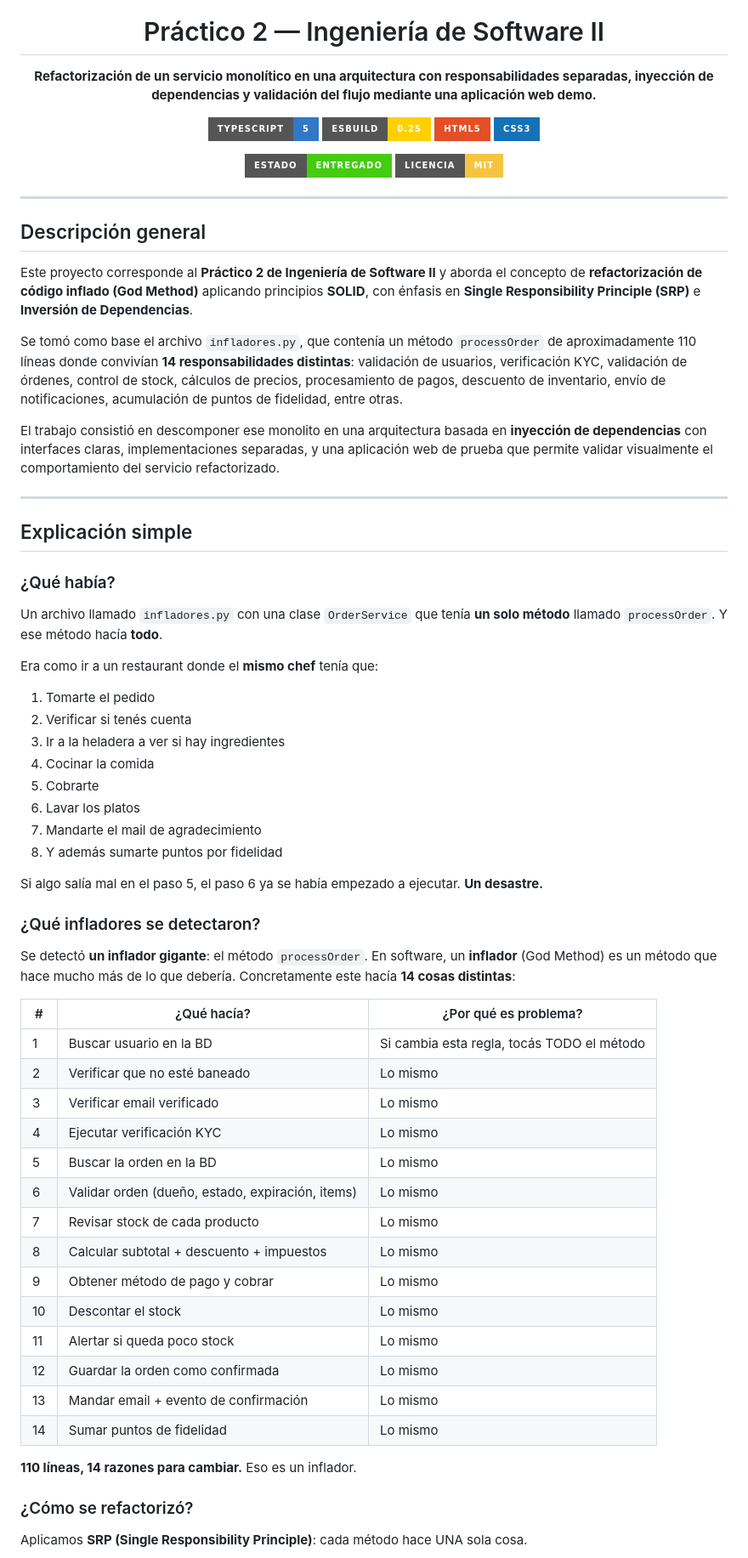
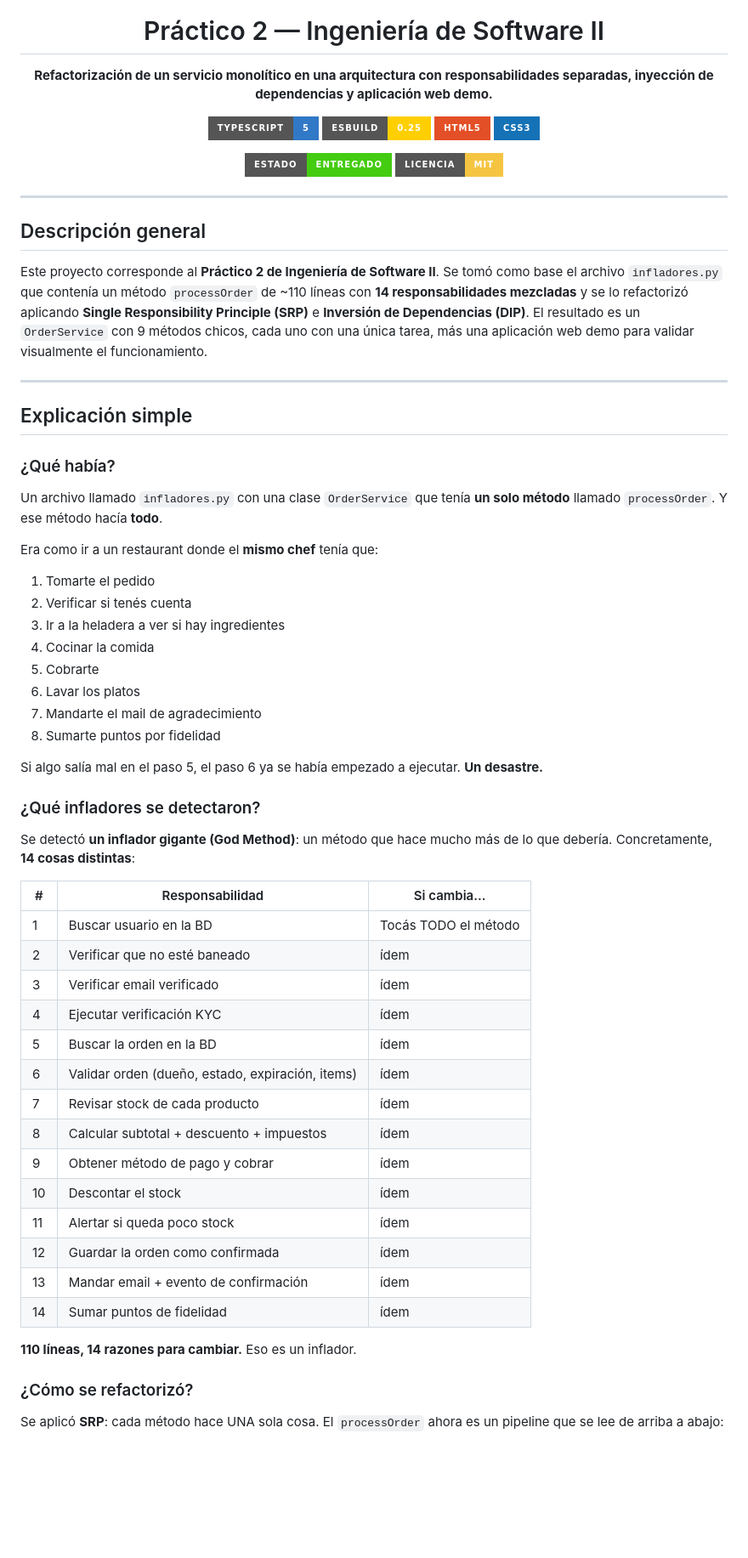
Before and after one commit to temps-code/Refactor-Ts, a Markdown page: README.md, the part around one of its changes. Shown at 85% size. Drawn GitHub-style; badges without logos; blank space fills up the shorter version.

Commit message:
docs: reestructuro README con rastreo original->refactorizado, elimino repeticiones

```diff
--- a/README.md
+++ b/README.md
@@ -4,7 +4,7 @@
 
 <h1>Práctico 2 — Ingeniería de Software II</h1>
 
-<p><strong>Refactorización de un servicio monolítico en una arquitectura con responsabilidades separadas, inyección de dependencias y validación del flujo mediante una aplicación web demo.</strong></p>
+<p><strong>Refactorización de un servicio monolítico en una arquitectura con responsabilidades separadas, inyección de dependencias y aplicación web demo.</strong></p>
 
 <p>
   <img src="https://img.shields.io/badge/TypeScript-5-3178C6?style=for-the-badge&logo=typescript&logoColor=white" alt="TypeScript 5">
@@ -24,11 +24,7 @@
 
 ## Descripción general
 
-Este proyecto corresponde al **Práctico 2 de Ingeniería de Software II** y aborda el concepto de **refactorización de código inflado (God Method)** aplicando principios **SOLID**, con énfasis en **Single Responsibility Principle (SRP)** e **Inversión de Dependencias**.
-
-Se tomó como base el archivo `infladores.py`, que contenía un método `processOrder` de aproximadamente 110 líneas donde convivían **14 responsabilidades distintas**: validación de usuarios, verificación KYC, validación de órdenes, control de stock, cálculos de precios, procesamiento de pagos, descuento de inventario, envío de notificaciones, acumulación de puntos de fidelidad, entre otras.
-
-El trabajo consistió en descomponer ese monolito en una arquitectura basada en **inyección de dependencias** con interfaces claras, implementaciones separadas, y una aplicación web de prueba que permite validar visualmente el comportamiento del servicio refactorizado.
+Este proyecto corresponde al **Práctico 2 de Ingeniería de Software II**. Se tomó como base el archivo `infladores.py` que contenía un método `processOrder` de ~110 líneas con **14 responsabilidades mezcladas** y se lo refactorizó aplicando **Single Responsibility Principle (SRP)** e **Inversión de Dependencias (DIP)**. El resultado es un `OrderService` con 9 métodos chicos, cada uno con una única tarea, más una aplicación web demo para validar visualmente el funcionamiento.
 
 ---
 
@@ -39,7 +35,6 @@ El trabajo consistió en descomponer ese monolito en una arquitectura basada en
 Un archivo llamado `infladores.py` con una clase `OrderService` que tenía **un solo método** llamado `processOrder`. Y ese método hacía **todo**.
 
 Era como ir a un restaurant donde el **mismo chef** tenía que:
-
 1. Tomarte el pedido
 2. Verificar si tenés cuenta
 3. Ir a la heladera a ver si hay ingredientes
@@ -47,34 +42,34 @@ Era como ir a un restaurant donde el **mismo chef** tenía que:
 5. Cobrarte
 6. Lavar los platos
 7. Mandarte el mail de agradecimiento
-8. Y además sumarte puntos por fidelidad
+8. Sumarte puntos por fidelidad
 
 Si algo salía mal en el paso 5, el paso 6 ya se había empezado a ejecutar. **Un desastre.**
 
 ### ¿Qué infladores se detectaron?
 
-Se detectó **un inflador gigante**: el método `processOrder`. En software, un **inflador** (God Method) es un método que hace mucho más de lo que debería. Concretamente este hacía **14 cosas distintas**:
+Se detectó **un inflador gigante (God Method)**: un método que hace mucho más de lo que debería. Concretamente, **14 cosas distintas**:
 
-| # | ¿Qué hacía? | ¿Por qué es problema? |
-|---|-------------|----------------------|
-| 1 | Buscar usuario en la BD | Si cambia esta regla, tocás TODO el método |
-| 2 | Verificar que no esté baneado | Lo mismo |
-| 3 | Verificar email verificado | Lo mismo |
-| 4 | Ejecutar verificación KYC | Lo mismo |
-| 5 | Buscar la orden en la BD | Lo mismo |
-| 6 | Validar orden (dueño, estado, expiración, items) | Lo mismo |
-| 7 | Revisar stock de cada producto | Lo mismo |
-| 8 | Calcular subtotal + descuento + impuestos | Lo mismo |
-| 9 | Obtener método de pago y cobrar | Lo mismo |
-| 10 | Descontar el stock | Lo mismo |
-| 11 | Alertar si queda poco stock | Lo mismo |
-| 12 | Guardar la orden como confirmada | Lo mismo |
-| 13 | Mandar email + evento de confirmación | Lo mismo |
-| 14 | Sumar puntos de fidelidad | Lo mismo |
+| # | Responsabilidad | Si cambia... |
+|---|----------------|-------------|
+| 1 | Buscar usuario en la BD | Tocás TODO el método |
+| 2 | Verificar que no esté baneado | ídem |
+| 3 | Verificar email verificado | ídem |
+| 4 | Ejecutar verificación KYC | ídem |
+| 5 | Buscar la orden en la BD | ídem |
+| 6 | Validar orden (dueño, estado, expiración, items) | ídem |
+| 7 | Revisar stock de cada producto | ídem |
+| 8 | Calcular subtotal + descuento + impuestos | ídem |
+| 9 | Obtener método de pago y cobrar | ídem |
+| 10 | Descontar el stock | ídem |
+| 11 | Alertar si queda poco stock | ídem |
+| 12 | Guardar la orden como confirmada | ídem |
+| 13 | Mandar email + evento de confirmación | ídem |
+| 14 | Sumar puntos de fidelidad | ídem |
 
 **110 líneas, 14 razones para cambiar.** Eso es un inflador.
 
 ### ¿Cómo se refactorizó?
 
-Aplicamos **SRP (Single Responsibility Principle)**: cada método hace UNA sola cosa.
+Se aplicó **SRP**: cada método hace UNA sola cosa. El `processOrder` ahora es un pipeline que se lee de arriba a abajo:
 
```
Also changed, not shown: other parts of README.md (+85 -166 lines).
